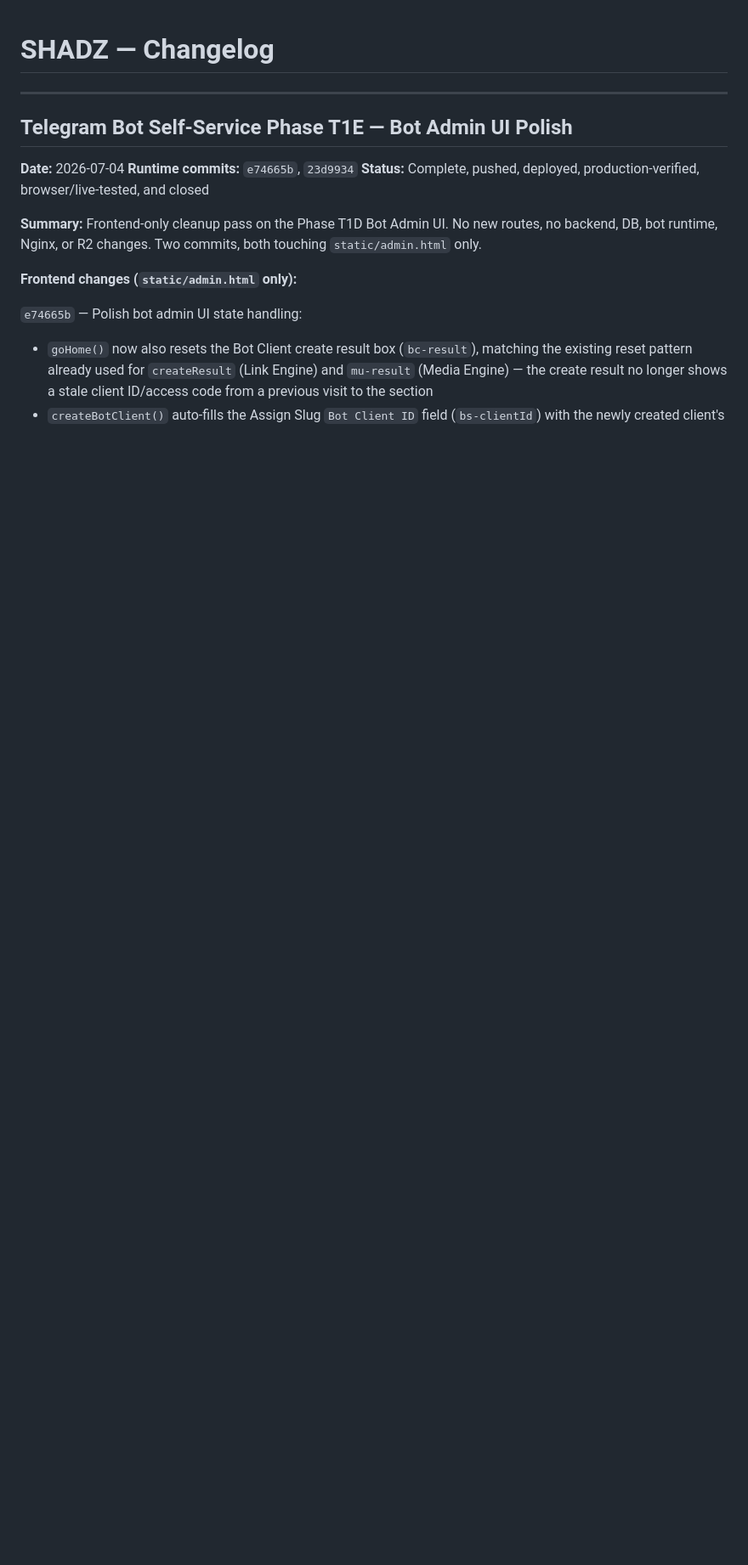
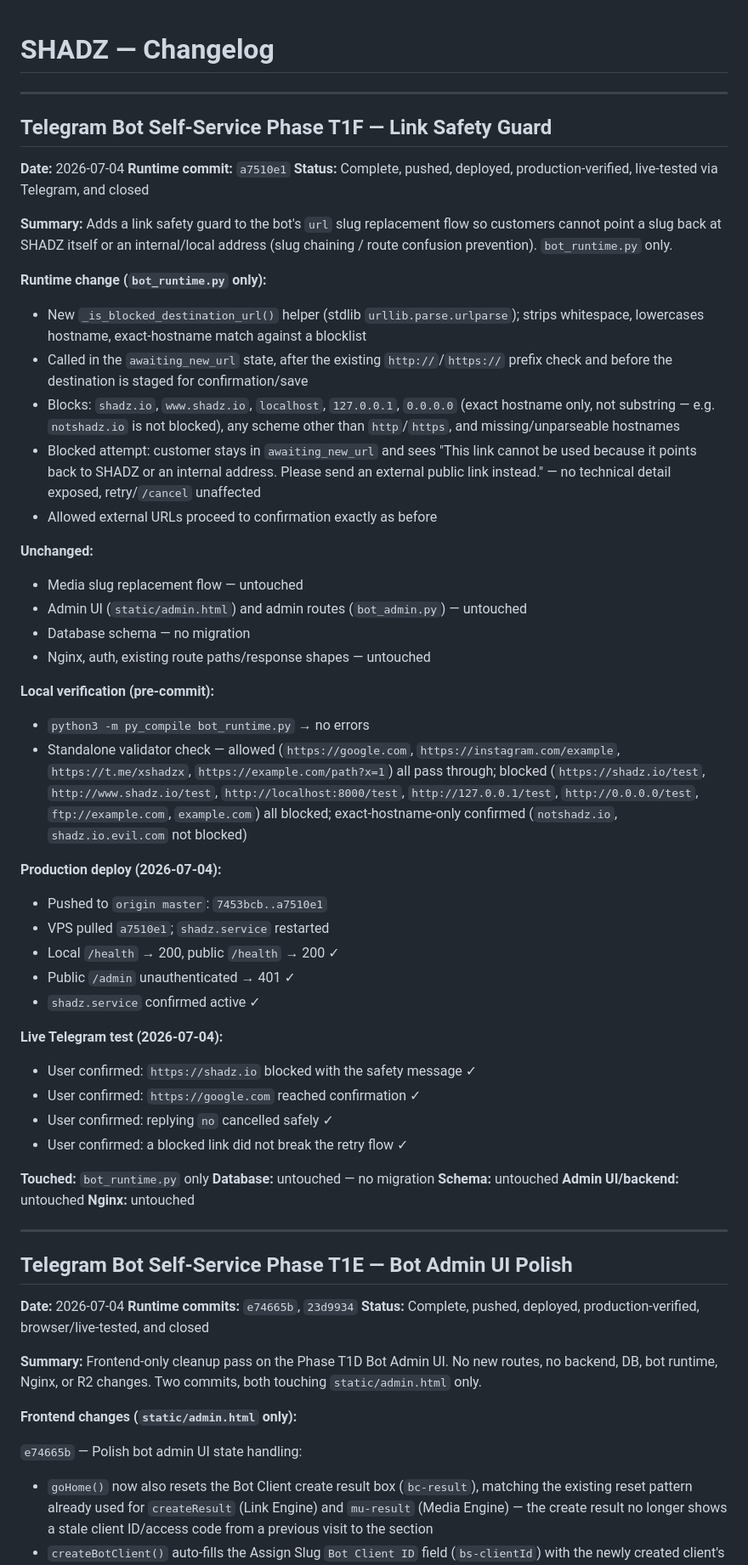
Before and after one commit to xxzackx/shadz-os, a Markdown page: docs/CHANGELOG.md, the part around the change. Shown at 85% size. Drawn GitHub-style; blank space fills up the shorter version.

Commit message:
Close Telegram Bot Phase T1F docs

```diff
--- a/docs/CHANGELOG.md
+++ b/docs/CHANGELOG.md
@@ -1,4 +1,51 @@
 # SHADZ — Changelog
+
+---
+
+## Telegram Bot Self-Service Phase T1F — Link Safety Guard
+
+**Date:** 2026-07-04
+**Runtime commit:** `a7510e1`
+**Status:** Complete, pushed, deployed, production-verified, live-tested via Telegram, and closed
+
+**Summary:**
+Adds a link safety guard to the bot's `url` slug replacement flow so customers cannot point a slug back at SHADZ itself or an internal/local address (slug chaining / route confusion prevention). `bot_runtime.py` only.
+
+**Runtime change (`bot_runtime.py` only):**
+- New `_is_blocked_destination_url()` helper (stdlib `urllib.parse.urlparse`); strips whitespace, lowercases hostname, exact-hostname match against a blocklist
+- Called in the `awaiting_new_url` state, after the existing `http://`/`https://` prefix check and before the destination is staged for confirmation/save
+- Blocks: `shadz.io`, `www.shadz.io`, `localhost`, `127.0.0.1`, `0.0.0.0` (exact hostname only, not substring — e.g. `notshadz.io` is not blocked), any scheme other than `http`/`https`, and missing/unparseable hostnames
+- Blocked attempt: customer stays in `awaiting_new_url` and sees "This link cannot be used because it points back to SHADZ or an internal address. Please send an external public link instead." — no technical detail exposed, retry/`/cancel` unaffected
+- Allowed external URLs proceed to confirmation exactly as before
+
+**Unchanged:**
+- Media slug replacement flow — untouched
+- Admin UI (`static/admin.html`) and admin routes (`bot_admin.py`) — untouched
+- Database schema — no migration
+- Nginx, auth, existing route paths/response shapes — untouched
+
+**Local verification (pre-commit):**
+- `python3 -m py_compile bot_runtime.py` → no errors
+- Standalone validator check — allowed (`https://google.com`, `https://instagram.com/example`, `https://t.me/xshadzx`, `https://example.com/path?x=1`) all pass through; blocked (`https://shadz.io/test`, `http://www.shadz.io/test`, `http://localhost:8000/test`, `http://127.0.0.1/test`, `http://0.0.0.0/test`, `ftp://example.com`, `example.com`) all blocked; exact-hostname-only confirmed (`notshadz.io`, `shadz.io.evil.com` not blocked)
+
+**Production deploy (2026-07-04):**
+- Pushed to `origin master`: `7453bcb..a7510e1`
+- VPS pulled `a7510e1`; `shadz.service` restarted
+- Local `/health` → 200, public `/health` → 200 ✓
+- Public `/admin` unauthenticated → 401 ✓
+- `shadz.service` confirmed active ✓
+
+**Live Telegram test (2026-07-04):**
+- User confirmed: `https://shadz.io` blocked with the safety message ✓
+- User confirmed: `https://google.com` reached confirmation ✓
+- User confirmed: replying `no` cancelled safely ✓
+- User confirmed: a blocked link did not break the retry flow ✓
+
+**Touched:** `bot_runtime.py` only
+**Database:** untouched — no migration
+**Schema:** untouched
+**Admin UI/backend:** untouched
+**Nginx:** untouched
 
 ---
 
```
Also changed, not shown: docs/PROJECT_STATE.md (+4 -2 lines).
